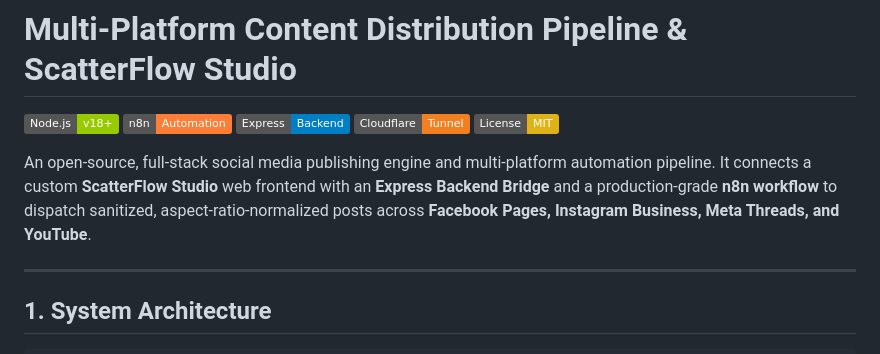
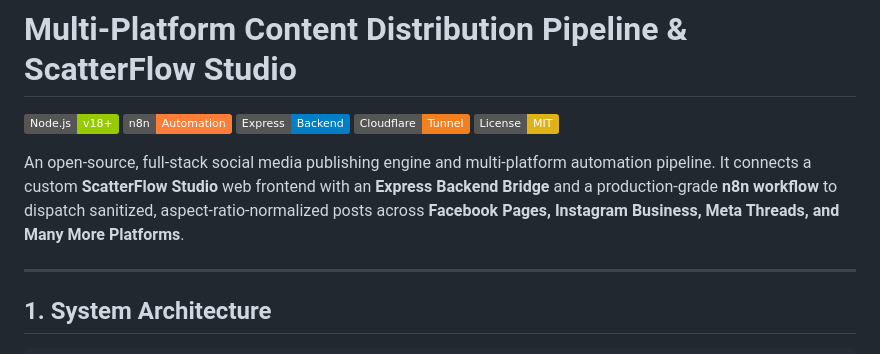
Before and after one commit to Jullemyth122/supermulti-media-n8n-content, a Markdown page: README.md, the part around the change. GitHub-like rendering; badges without logos.

```diff
--- a/README.md
+++ b/README.md
@@ -6,7 +6,7 @@
 [![Cloudflare Tunnel](https://img.shields.io/badge/Cloudflare-Tunnel-f38020.svg)](https://developers.cloudflare.com/cloudflare-one/connections/connect-networks/)
 [![License: MIT](https://img.shields.io/badge/License-MIT-yellow.svg)](LICENSE)
 
-An open-source, full-stack social media publishing engine and multi-platform automation pipeline. It connects a custom **ScatterFlow Studio** web frontend with an **Express Backend Bridge** and a production-grade **n8n workflow** to dispatch sanitized, aspect-ratio-normalized posts across **Facebook Pages, Instagram Business, Meta Threads, and YouTube**.
+An open-source, full-stack social media publishing engine and multi-platform automation pipeline. It connects a custom **ScatterFlow Studio** web frontend with an **Express Backend Bridge** and a production-grade **n8n workflow** to dispatch sanitized, aspect-ratio-normalized posts across **Facebook Pages, Instagram Business, Meta Threads, and Many More Platforms**.
 
 ---
 
```
